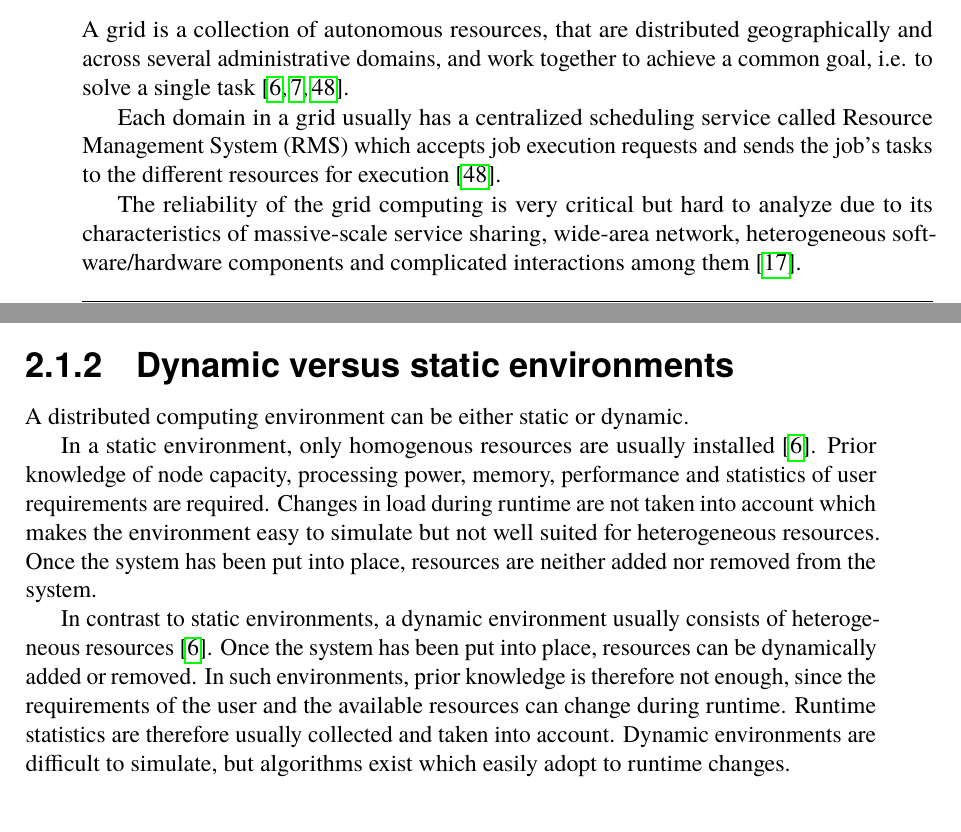
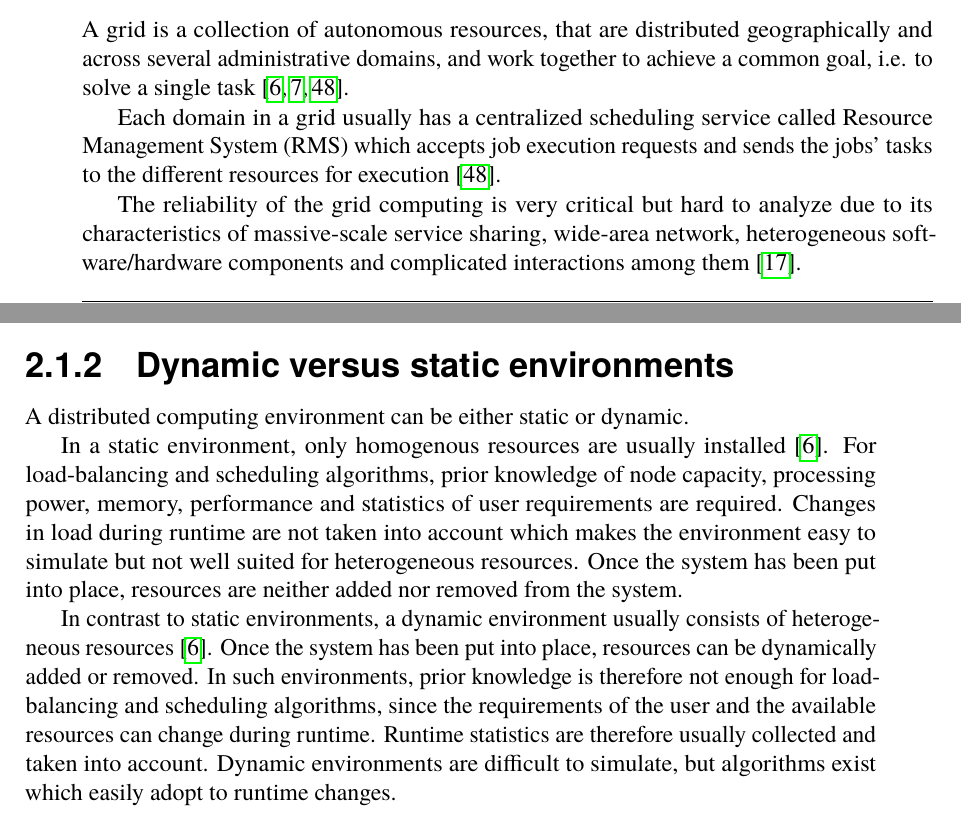
Before and after one commit to PStahl/master_thesis, a LaTeX thesis (report.tex): two parts of pages 23 and 24 of 97, joined at a grey line, cut so that both start at the same text. Compiled offline with pdfLaTeX.

Commit message:
update ch2

```diff
--- a/report.tex
+++ b/report.tex
@@ -196,7 +196,7 @@ Distributed computing systems (DCS) are composed of a number of components or su
 \subsubsection{Grid computing}
 A grid is a collection of autonomous resources, that are distributed geographically and across several administrative domains, and work together to achieve a common goal, i.e. to solve a single task~\cite{compStudyLoadAndCloud, relAndPerfGridServices, evalOfGridRel}.
 
-Each domain in a grid usually has a centralized scheduling service called Resource Management System (RMS) which accepts job execution requests and sends the job's tasks to the different resources for execution~\cite{evalOfGridRel}.
+Each domain in a grid usually has a centralized scheduling service called Resource Management System (RMS) which accepts job execution requests and sends the jobs' tasks to the different resources for execution~\cite{evalOfGridRel}.
 
 The reliability of the grid computing is very critical but hard to analyze due to its characteristics of massive-scale service sharing, wide-area network, heterogeneous software/hardware components and complicated interactions among them~\cite{cloudServiceRel}.
 
@@ -214,9 +214,9 @@ The majority of distributed service systems can be viewed as a Centralized Heter
 \subsection{Dynamic versus static environments} \label{subsec:background_dyn_stat_env}
 A distributed computing environment can be either static or dynamic.
 
-In a static environment, only homogenous resources are usually installed~\cite{compStudyLoadAndCloud}. Prior knowledge of node capacity, processing power, memory, performance and statistics of user requirements are required. Changes in load during runtime are not taken into account which makes the environment easy to simulate but not well suited for heterogeneous resources. Once the system has been put into place, resources are neither added nor removed from the system.
-
-In contrast to static environments, a dynamic environment usually consists of heterogeneous resources~\cite{compStudyLoadAndCloud}. Once the system has been put into place, resources can be dynamically added or removed. In such environments, prior knowledge is therefore not enough, since the requirements of the user and the available resources can change during runtime. Runtime statistics are therefore usually collected and taken into account. Dynamic environments are difficult to simulate, but algorithms exist which easily adopt to runtime changes.
+In a static environment, only homogenous resources are usually installed~\cite{compStudyLoadAndCloud}. For load-balancing and scheduling algorithms, prior knowledge of node capacity, processing power, memory, performance and statistics of user requirements are required. Changes in load during runtime are not taken into account which makes the environment easy to simulate but not well suited for heterogeneous resources. Once the system has been put into place, resources are neither added nor removed from the system.
+
+In contrast to static environments, a dynamic environment usually consists of heterogeneous resources~\cite{compStudyLoadAndCloud}. Once the system has been put into place, resources can be dynamically added or removed. In such environments, prior knowledge is therefore not enough for load-balancing and scheduling algorithms, since the requirements of the user and the available resources can change during runtime. Runtime statistics are therefore usually collected and taken into account. Dynamic environments are difficult to simulate, but algorithms exist which easily adopt to runtime changes.
 
 
 \section{Faults in distributed environments} \label{sec:background_faults_distr_env}
```
